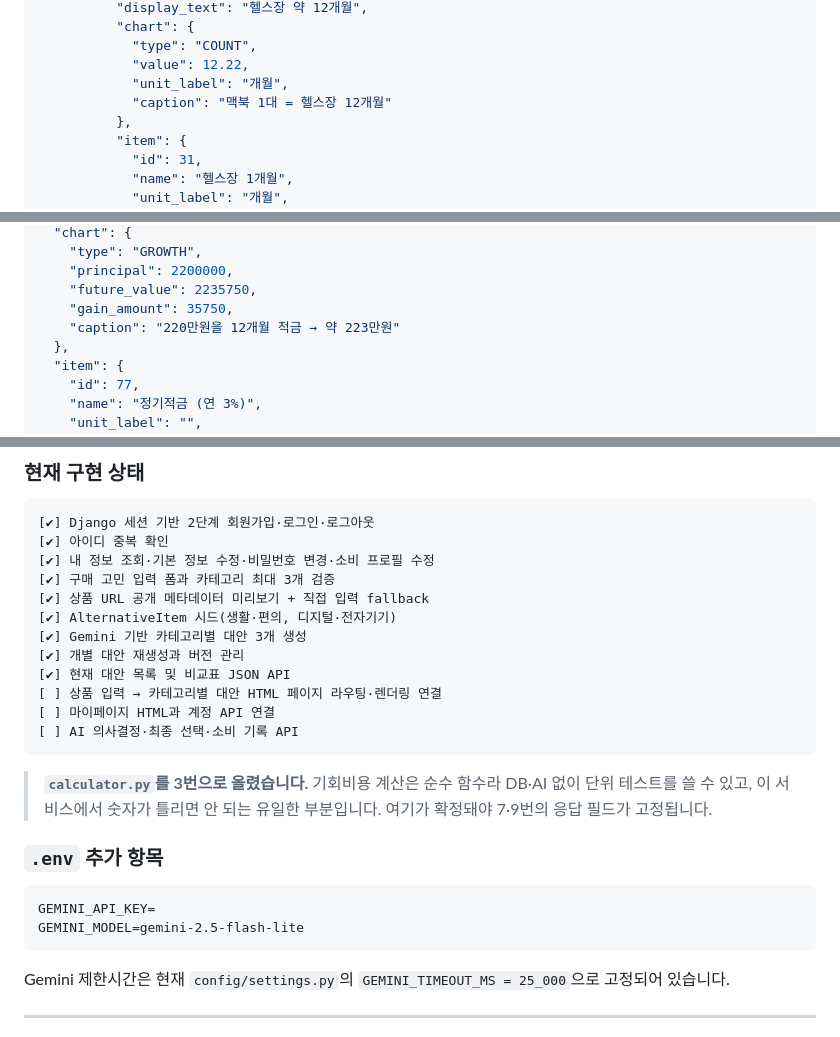
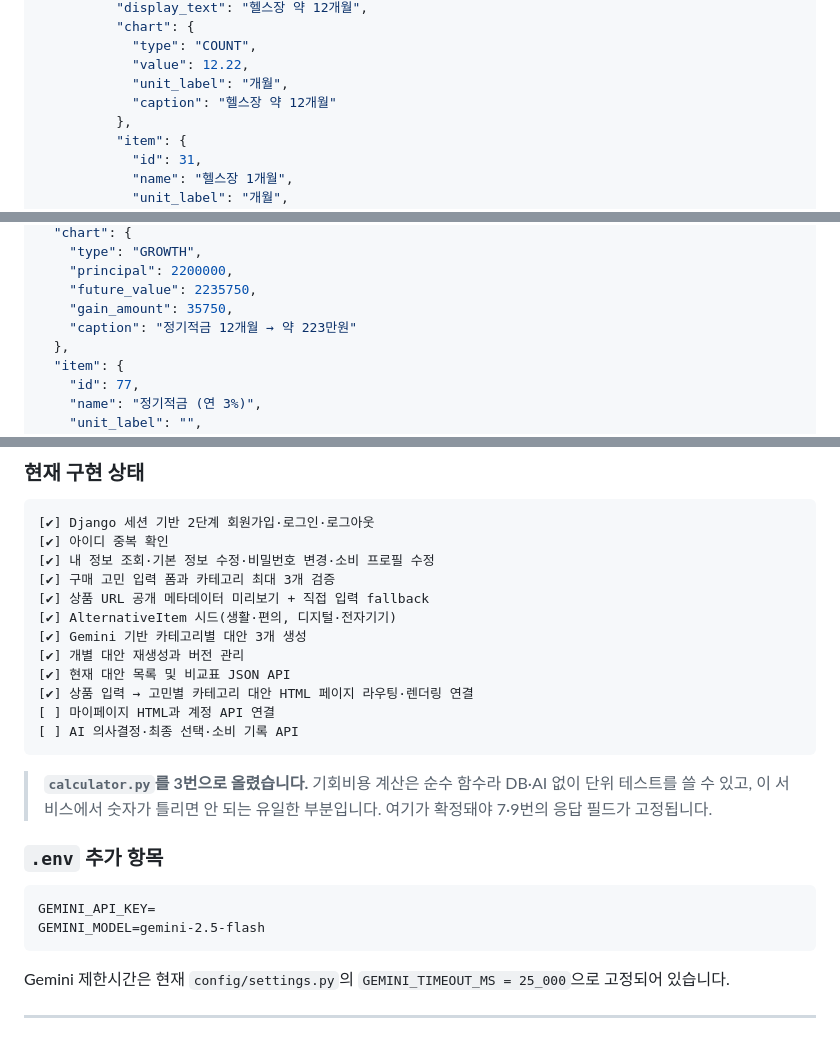
Before and after one commit to pirogramming/CHOEZY, a Markdown page: docs/API.md, 3 parts joined by grey strips. Drawn GitHub-style.

````diff
--- a/docs/API.md
+++ b/docs/API.md
@@ -791,7 +792,7 @@ JSON-LD `Product` 정보를 읽어 상품명과 가격을 반환합니다. 반
             "type": "COUNT",
             "value": 12.22,
             "unit_label": "개월",
-            "caption": "맥북 1대 = 헬스장 12개월"
+            "caption": "헬스장 약 12개월"
           },
           "item": {
             "id": 31,
@@ -834,7 +835,7 @@ JSON-LD `Product` 정보를 읽어 상품명과 가격을 반환합니다. 반
     "principal": 2200000,
     "future_value": 2235750,
     "gain_amount": 35750,
-    "caption": "220만원을 12개월 적금 → 약 223만원"
+    "caption": "정기적금 12개월 → 약 223만원"
   },
   "item": {
     "id": 77,
@@ -1916,7 +1917,7 @@ calc_params 필수 키는 calc_type별로 검사 (적금·예금에 base_date
 [✔] Gemini 기반 카테고리별 대안 3개 생성
 [✔] 개별 대안 재생성과 버전 관리
 [✔] 현재 대안 목록 및 비교표 JSON API
-[ ] 상품 입력 → 카테고리별 대안 HTML 페이지 라우팅·렌더링 연결
+[✔] 상품 입력 → 고민별 카테고리 대안 HTML 페이지 라우팅·렌더링 연결
 [ ] 마이페이지 HTML과 계정 API 연결
 [ ] AI 의사결정·최종 선택·소비 기록 API
 ```
@@ -1927,7 +1928,7 @@ calc_params 필수 키는 calc_type별로 검사 (적금·예금에 base_date
 
 ```text
 GEMINI_API_KEY=
-GEMINI_MODEL=gemini-2.5-flash-lite
+GEMINI_MODEL=gemini-2.5-flash
 ```
 
 Gemini 제한시간은 현재 `config/settings.py`의
````
Also changed, not shown: other parts of docs/API.md (+7 -6 lines).
